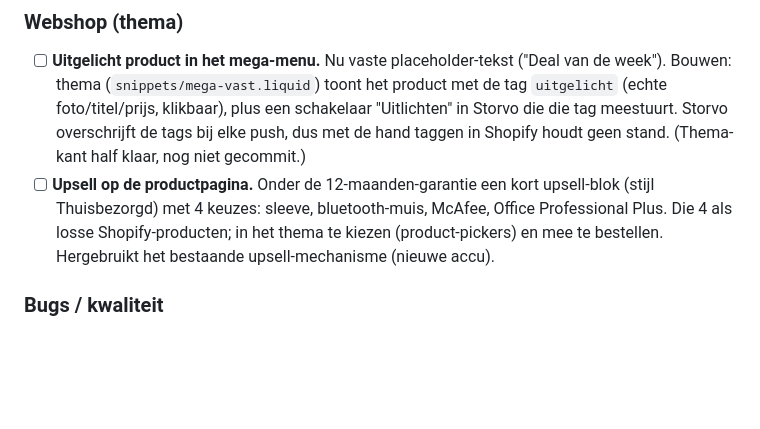
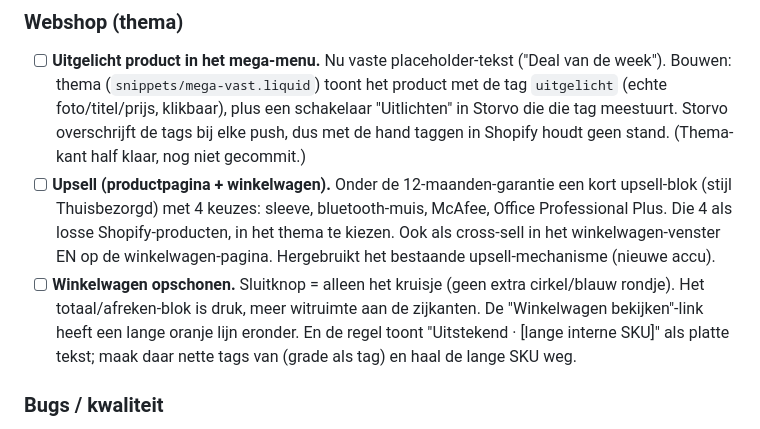
Before and after one commit to LucasRefuro/Refuro, a Markdown page: OPENSTAAND.md, the part around the change. Drawn GitHub-style; blank space fills up the shorter version.

Commit message:
Werklijst: winkelwagen-flow (upsell in cart, opschonen, regel als tags) Co-Authored-By: Claude Opus 4.8 <noreply@anthropic.com>

```diff
--- a/OPENSTAAND.md
+++ b/OPENSTAAND.md
@@ -24,10 +24,16 @@ repo `refuro-webshop`.
       `uitgelicht` (echte foto/titel/prijs, klikbaar), plus een schakelaar "Uitlichten" in
       Storvo die die tag meestuurt. Storvo overschrijft de tags bij elke push, dus met de
       hand taggen in Shopify houdt geen stand. (Thema-kant half klaar, nog niet gecommit.)
-- [ ] **Upsell op de productpagina.** Onder de 12-maanden-garantie een kort upsell-blok
-      (stijl Thuisbezorgd) met 4 keuzes: sleeve, bluetooth-muis, McAfee, Office Professional
-      Plus. Die 4 als losse Shopify-producten; in het thema te kiezen (product-pickers) en
-      mee te bestellen. Hergebruikt het bestaande upsell-mechanisme (nieuwe accu).
+- [ ] **Upsell (productpagina + winkelwagen).** Onder de 12-maanden-garantie een kort
+      upsell-blok (stijl Thuisbezorgd) met 4 keuzes: sleeve, bluetooth-muis, McAfee, Office
+      Professional Plus. Die 4 als losse Shopify-producten, in het thema te kiezen. Ook als
+      cross-sell in het winkelwagen-venster EN op de winkelwagen-pagina. Hergebruikt het
+      bestaande upsell-mechanisme (nieuwe accu).
+- [ ] **Winkelwagen opschonen.** Sluitknop = alleen het kruisje (geen extra cirkel/blauw
+      rondje). Het totaal/afreken-blok is druk, meer witruimte aan de zijkanten. De
+      "Winkelwagen bekijken"-link heeft een lange oranje lijn eronder. En de regel toont
+      "Uitstekend · [lange interne SKU]" als platte tekst; maak daar nette tags van (grade
+      als tag) en haal de lange SKU weg.
 
 ### Bugs / kwaliteit
 - [ ] **Foto-ophaal grijpt soms een merklogo i.p.v. een productfoto.** Bij de Dell Latitude
```
